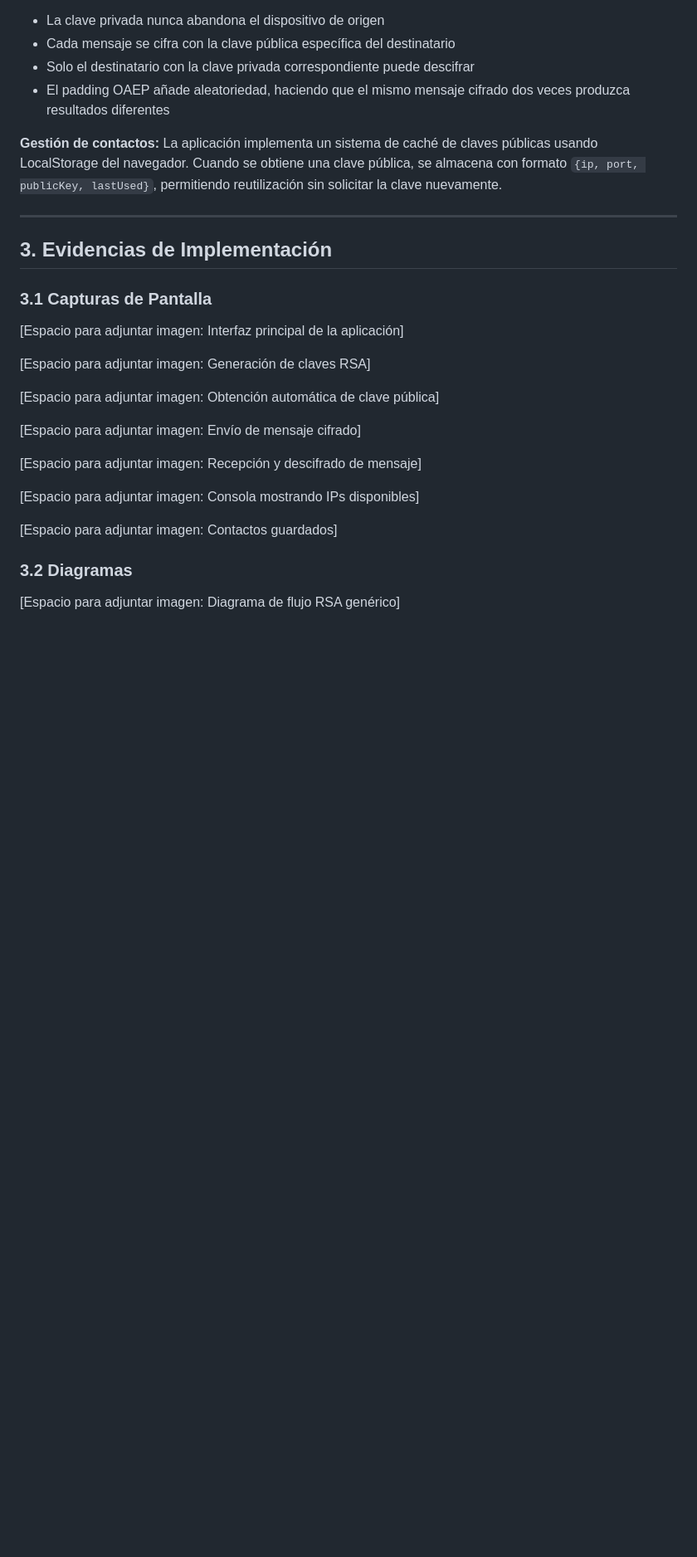
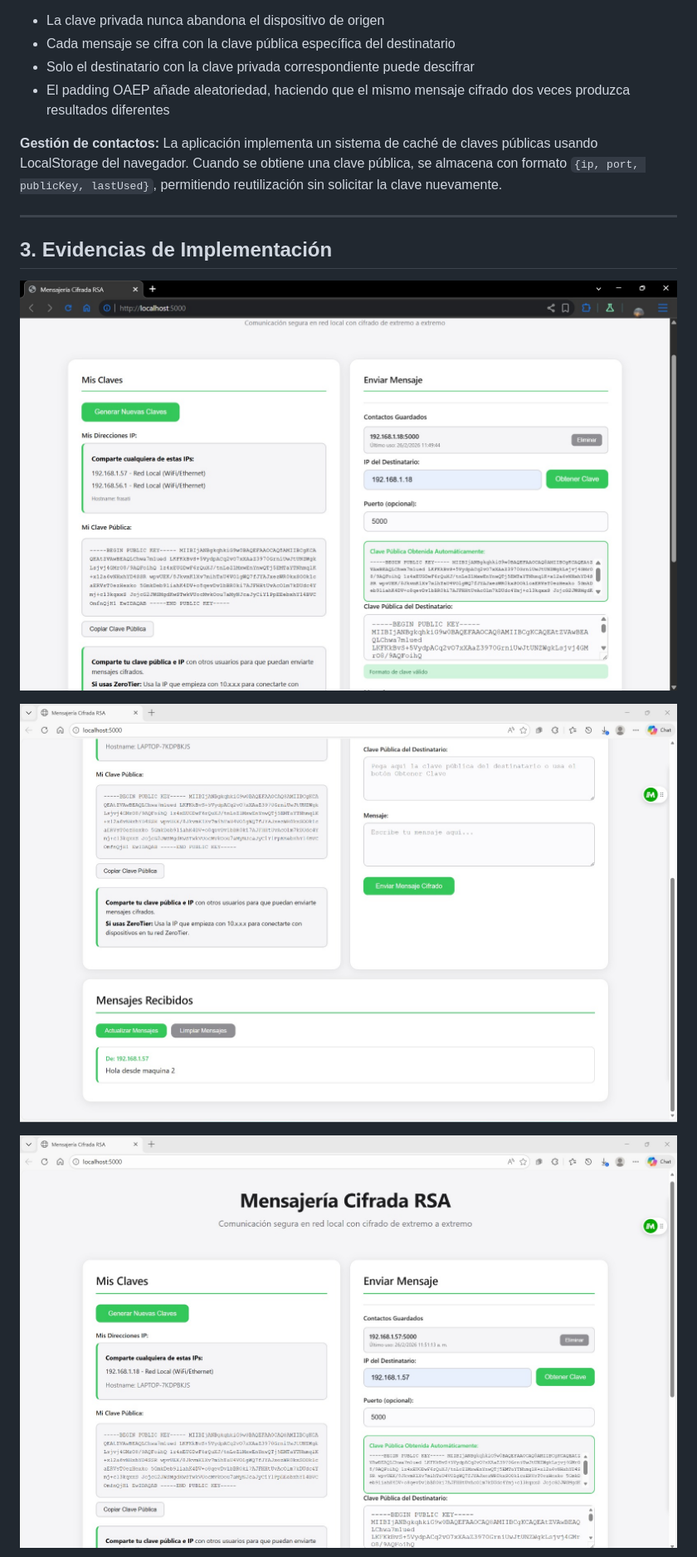
Before and after one commit to rojasluismanuel467-lab/AppMensajeriaRSA, a Markdown page: INFORME_TECNICO.md, the part around one of its changes. Shown at 83% size. Rendered like a GitHub page; pictures changed too: image-1.png (added), image-2.png (added), image.png (added); blank space fills up the shorter version.

```diff
--- a/INFORME_TECNICO.md
+++ b/INFORME_TECNICO.md
@@ -357,23 +357,9 @@ La aplicación implementa un sistema de caché de claves públicas usando LocalS
 
 ## 3. Evidencias de Implementación
 
-### 3.1 Capturas de Pantalla
+![alt text](image.png)
 
-[Espacio para adjuntar imagen: Interfaz principal de la aplicación]
+![alt text](image-1.png)
 
-[Espacio para adjuntar imagen: Generación de claves RSA]
+![alt text](image-2.png)
 
-[Espacio para adjuntar imagen: Obtención automática de clave pública]
-
-[Espacio para adjuntar imagen: Envío de mensaje cifrado]
-
-[Espacio para adjuntar imagen: Recepción y descifrado de mensaje]
-
-[Espacio para adjuntar imagen: Consola mostrando IPs disponibles]
-
-[Espacio para adjuntar imagen: Contactos guardados]
-
-### 3.2 Diagramas
-
-[Espacio para adjuntar imagen: Diagrama de flujo RSA genérico]
-
```
Also changed, not shown: other parts of INFORME_TECNICO.md (+1 -21 lines), image-3.png (added).
